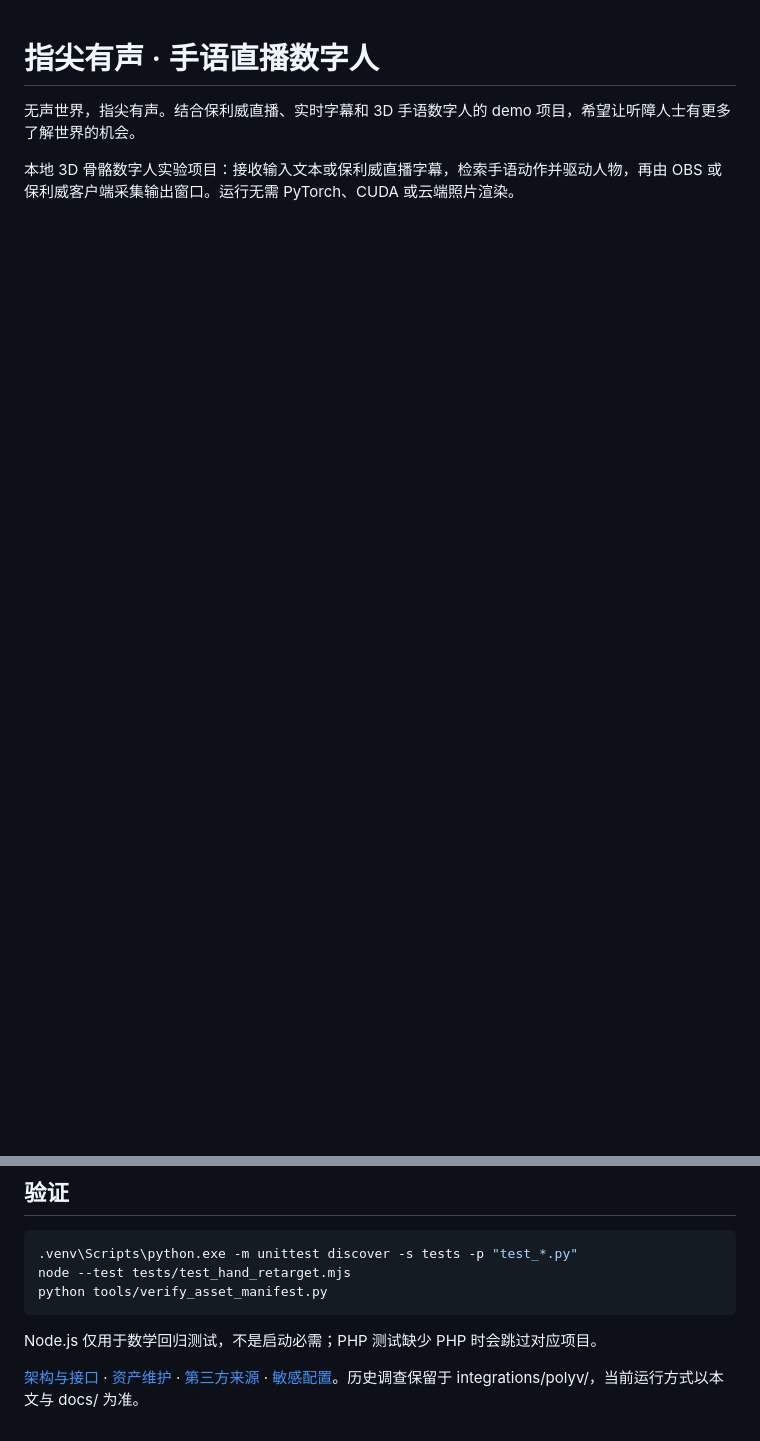
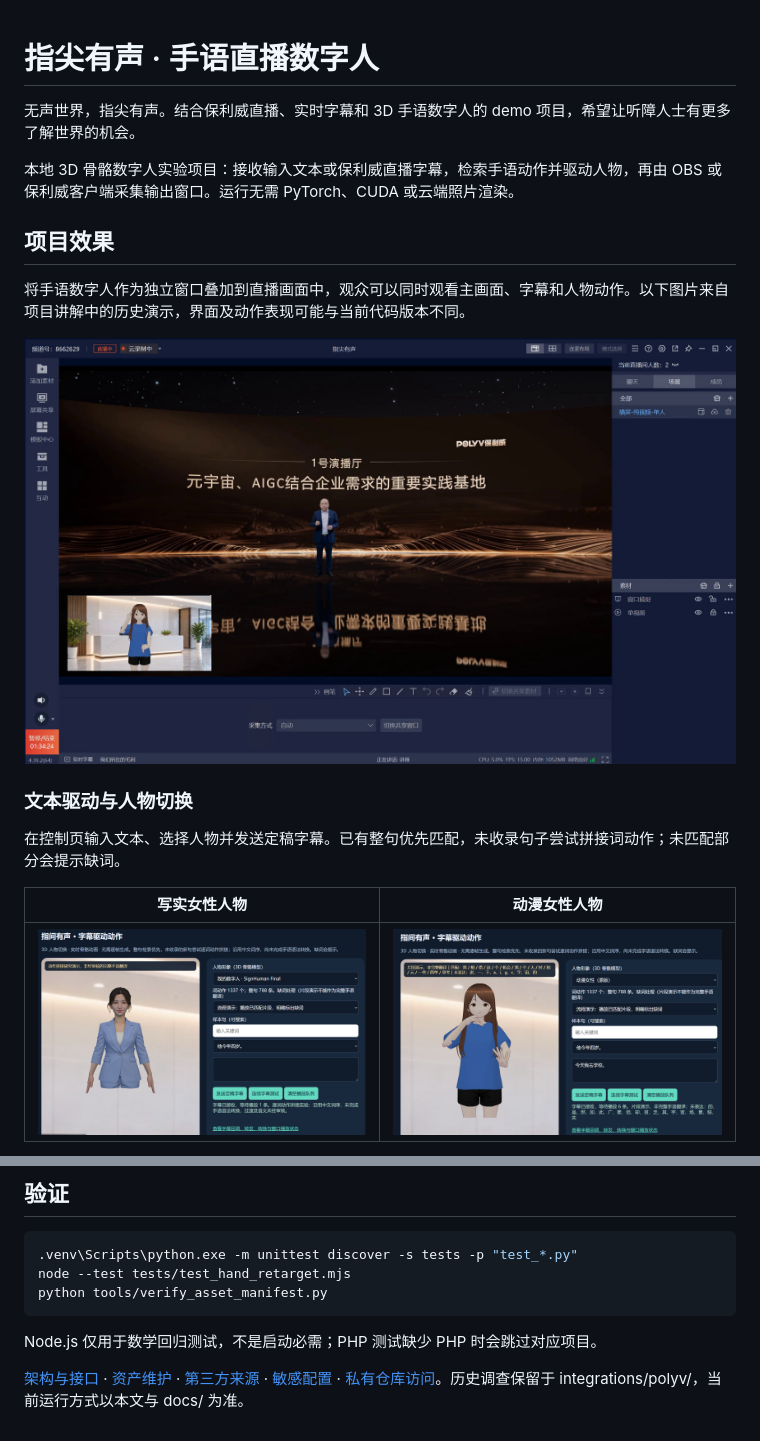
Before and after one commit to aidown666-sys/zhijian-yousheng, a Markdown page: README.md, 2 parts joined by grey strips. Rendered like a GitHub page; pictures changed too: docs/images/console-anime.png (added), docs/images/console-realistic.png (added), docs/images/live-composition.jpg (added); blank space fills up the shorter version.

```diff
--- a/README.md
+++ b/README.md
@@ -3,3 +3,18 @@
 无声世界，指尖有声。结合保利威直播、实时字幕和 3D 手语数字人的 demo 项目，希望让听障人士有更多了解世界的机会。
 
 本地 3D 骨骼数字人实验项目：接收输入文本或保利威直播字幕，检索手语动作并驱动人物，再由 OBS 或保利威客户端采集输出窗口。运行无需 PyTorch、CUDA 或云端照片渲染。
+
+## 项目效果
+
+将手语数字人作为独立窗口叠加到直播画面中，观众可以同时观看主画面、字幕和人物动作。以下图片来自项目讲解中的历史演示，界面及动作表现可能与当前代码版本不同。
+
+![保利威客户端采集手语数字人窗口并叠加到直播画面](docs/images/live-composition.jpg)
+
+### 文本驱动与人物切换
+
+在控制页输入文本、选择人物并发送定稿字幕。已有整句优先匹配，未收录句子尝试拼接词动作；未匹配部分会提示缺词。
+
+| 写实女性人物 | 动漫女性人物 |
+| --- | --- |
+| ![写实女性数字人控制台演示截图](docs/images/console-realistic.png) | ![动漫女性数字人控制台演示截图](docs/images/console-anime.png) |
+
@@ -68,4 +111,4 @@ python tools/verify_asset_manifest.py
 
 Node.js 仅用于数学回归测试，不是启动必需；PHP 测试缺少 PHP 时会跳过对应项目。
 
-[架构与接口](docs/DEVELOPMENT.md) · [资产维护](docs/ASSETS.md) · [第三方来源](THIRD_PARTY_NOTICES.md) · [敏感配置](SECURITY.md)。历史调查保留于 integrations/polyv/，当前运行方式以本文与 docs/ 为准。
+[架构与接口](docs/DEVELOPMENT.md) · [资产维护](docs/ASSETS.md) · [第三方来源](THIRD_PARTY_NOTICES.md) · [敏感配置](SECURITY.md) · [私有仓库访问](docs/COLLABORATION.md)。历史调查保留于 integrations/polyv/，当前运行方式以本文与 docs/ 为准。
```
Also changed, not shown: other parts of README.md (+28 -0 lines), docs/COLLABORATION.md (added, +29 -0 lines), docs/images/character-reference.jpg (added), docs/images/model-preview.jpg (added), 1 other file.
